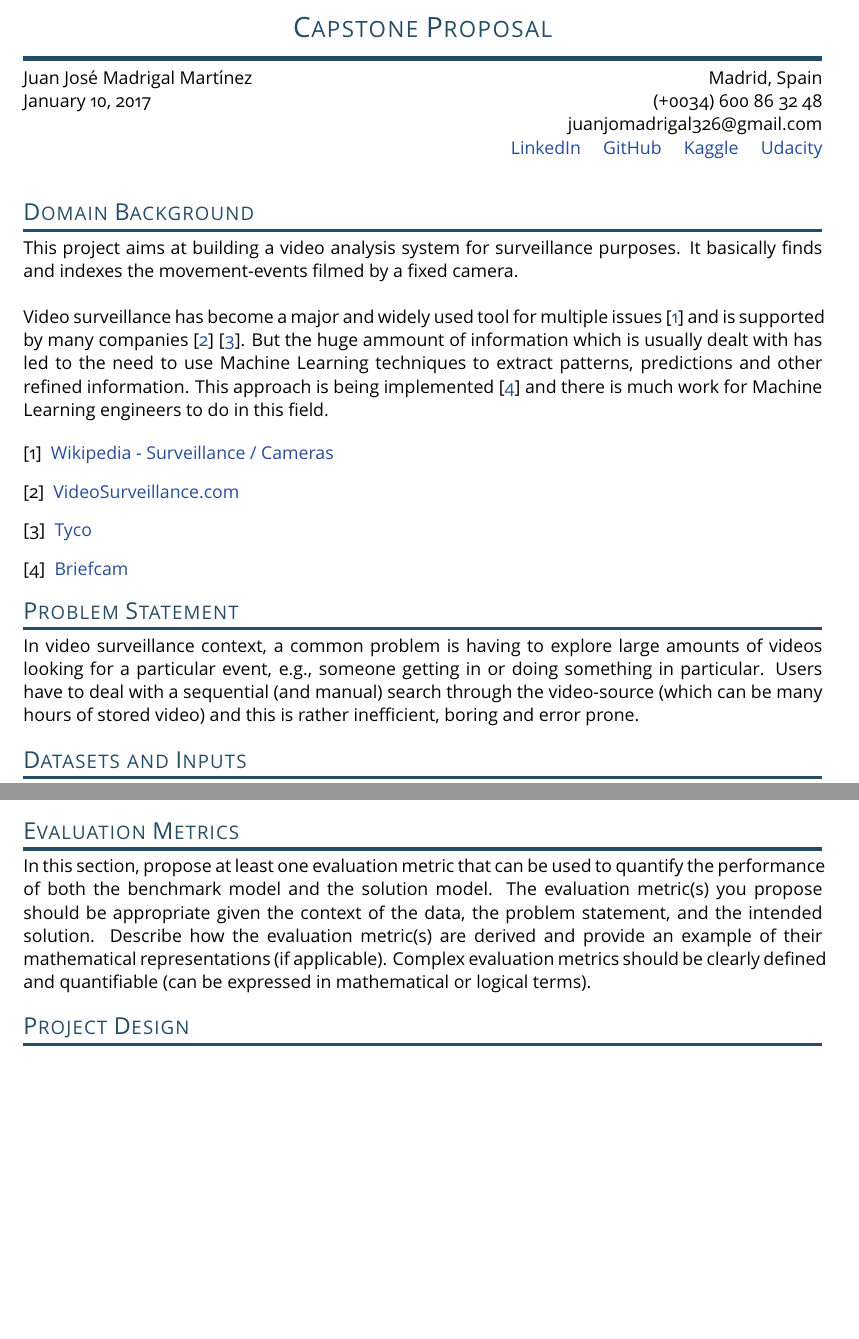
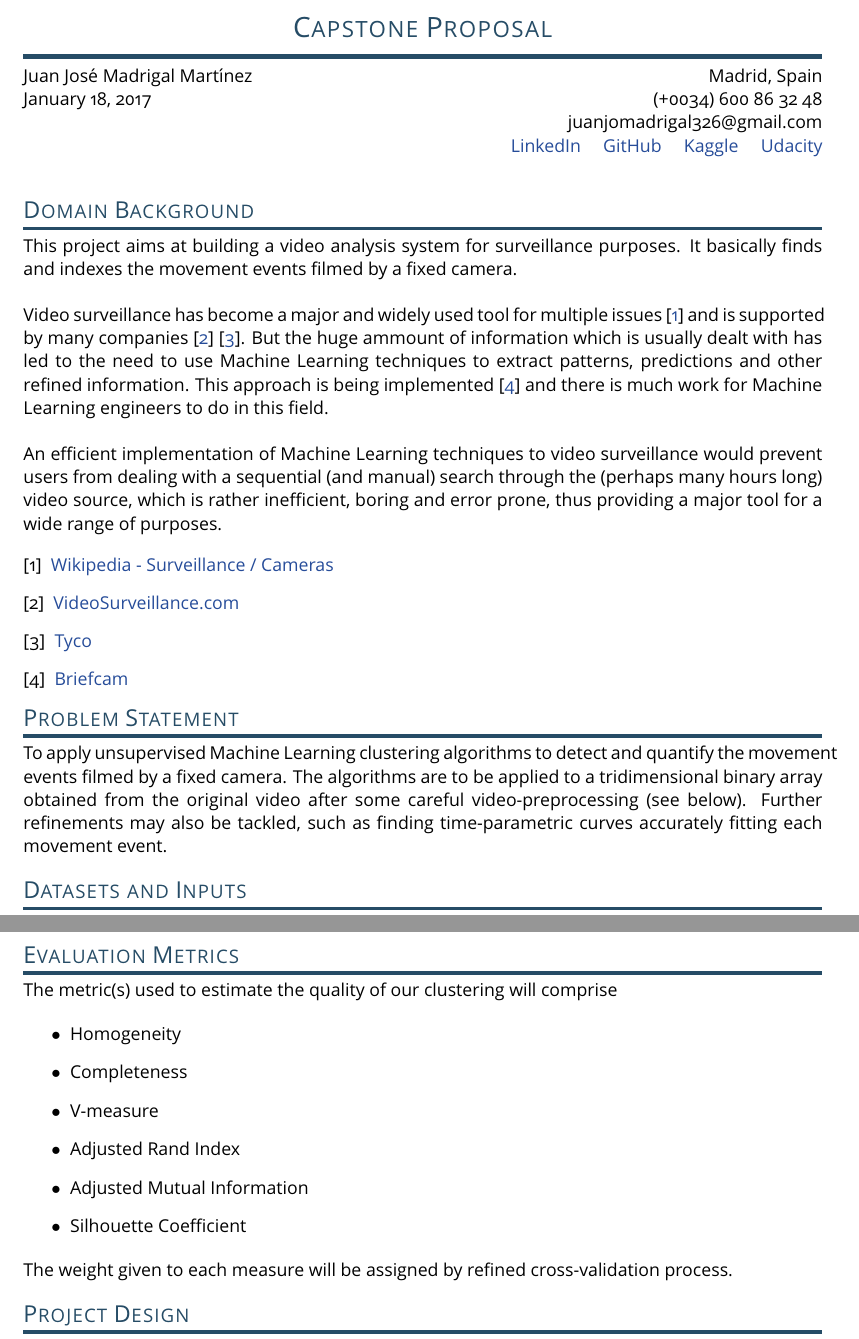
Before and after one commit to jxm-math/capstone_proposal, a LaTeX document (capstone_proposal.tex): two parts of pages 1 and 3 of 3, joined at a grey line, cut so that both start at the same text, the shorter picture padded with empty space. The pictures show the PDF file capstone_proposal.pdf that the author committed with the source; the source files are stored in an older character set and shown here as Unicode.

Commit message:
Feat: Domain Background, Problem Statement, Solution Statement and Evaluation Metrics

```diff
--- a/capstone_proposal.tex
+++ b/capstone_proposal.tex
@@ -48,7 +48,7 @@
 	\begin{minipage}[t]{7cm}
 		\flushleft
 		Juan José Madrigal Martínez\\
-		January 10, 2017\\
+		January 18, 2017\\
 	\end{minipage}
 	\hfill
 	%%% Contact
@@ -75,9 +75,11 @@
 
 % (approx. 1-2 paragraphs)
 
-This project aims at building a video analysis system for surveillance purposes. It basically finds and indexes the movement-events filmed by a fixed camera.\\
+This project aims at building a video analysis system for surveillance purposes. It basically finds and indexes the movement events filmed by a fixed camera.\\
 
-Video surveillance has become a major and widely used tool for multiple issues \cite{video_surveillance} and is supported by many companies \cite{video_surveillance_company_1} \cite{video_surveillance_company_2}. But the huge ammount of information which is usually dealt with has led to the need to use Machine Learning techniques to extract patterns, predictions and other refined information. This approach is being implemented \cite{ml_company_1} and there is much work for Machine Learning engineers to do in this field.
+Video surveillance has become a major and widely used tool for multiple issues \cite{video_surveillance} and is supported by many companies \cite{video_surveillance_company_1} \cite{video_surveillance_company_2}. But the huge ammount of information which is usually dealt with has led to the need to use Machine Learning techniques to extract patterns, predictions and other refined information. This approach is being implemented \cite{ml_company_1} and there is much work for Machine Learning engineers to do in this field. \\
+
+An efficient implementation of Machine Learning techniques to video surveillance would prevent users from dealing with a sequential (and manual) search through the (perhaps many hours long) video source, which is rather inefficient, boring and error prone, thus providing a major tool for a wide range of purposes.
 
 \begingroup
 \renewcommand{\section}[2]{}%
@@ -109,7 +111,7 @@ Video surveillance has become a major and widely used tool for multiple issues \
 
 % (approx. 1 paragraph)
 
-In video surveillance context, a common problem is having to explore large amounts of videos looking for a particular event, e.g., someone getting in or doing something in particular. Users have to deal with a sequential (and manual) search through the video-source (which can be many hours of stored video) and this is rather inefficient, boring and error prone.\\
+To apply unsupervised Machine Learning clustering algorithms to detect and quantify the movement events filmed by a fixed camera. The algorithms are to be applied to a tridimensional binary array obtained from the original video after some careful video-preprocessing (see below). Further refinements may also be tackled, such as finding time-parametric curves accurately fitting each movement event. \\
 
 %In this section, clearly describe the problem that is to be solved. The problem described should be well defined and should have at least one relevant potential solution. Additionally, describe the problem thoroughly such that it is clear that the problem is quantifiable (the problem can be expressed in mathematical or logical terms) , measurable (the problem can be measured by some metric and clearly observed), and replicable (the problem can be reproduced and occurs more than once).\\
 
@@ -192,7 +192,20 @@ In this section, provide the details for a benchmark model or result that relate
 
 % (approx. 1-2 paragraphs)
 
-In this section, propose at least one evaluation metric that can be used to quantify the performance of both the benchmark model and the solution model. The evaluation metric(s) you propose should be appropriate given the context of the data, the problem statement, and the intended solution. Describe how the evaluation metric(s) are derived and provide an example of their mathematical representations (if applicable). Complex evaluation metrics should be clearly defined and quantifiable (can be expressed in mathematical or logical terms).\\
+The metric(s) used to estimate the quality of our clustering will comprise
+
+\begin{itemize}
+	\item Homogeneity
+	\item Completeness
+	\item V-measure
+	\item Adjusted Rand Index
+	\item Adjusted Mutual Information
+	\item Silhouette Coefficient
+\end{itemize}
+
+The weight given to each measure will be assigned by refined cross-validation process.\\
+
+%In this section, propose at least one evaluation metric that can be used to quantify the performance of both the benchmark model and the solution model. The evaluation metric(s) you propose should be appropriate given the context of the data, the problem statement, and the intended solution. Describe how the evaluation metric(s) are derived and provide an example of their mathematical representations (if applicable). Complex evaluation metrics should be clearly defined and quantifiable (can be expressed in mathematical or logical terms).\\
 
 %%% Project Design
 
```
Also changed, not shown: capstone_proposal.pdf, capstone_proposal.tex (14 more changed lines).
